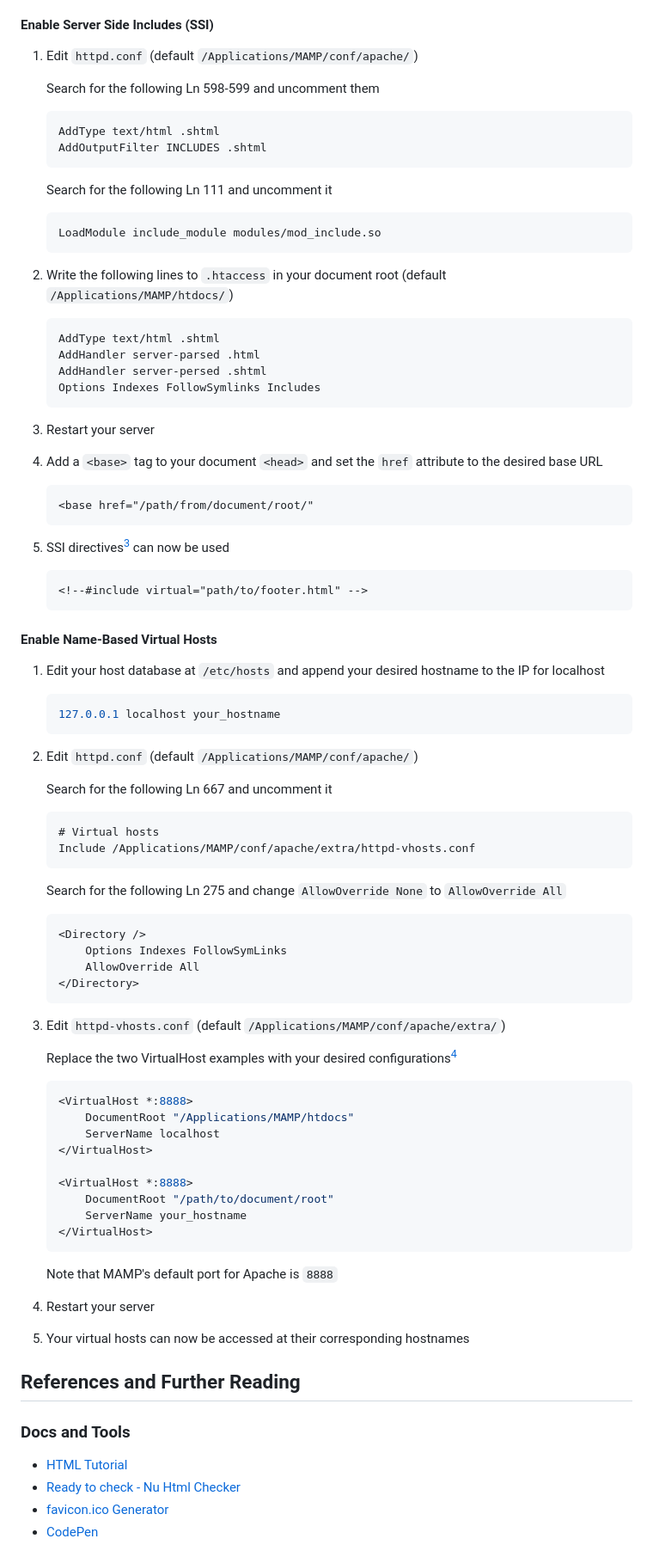
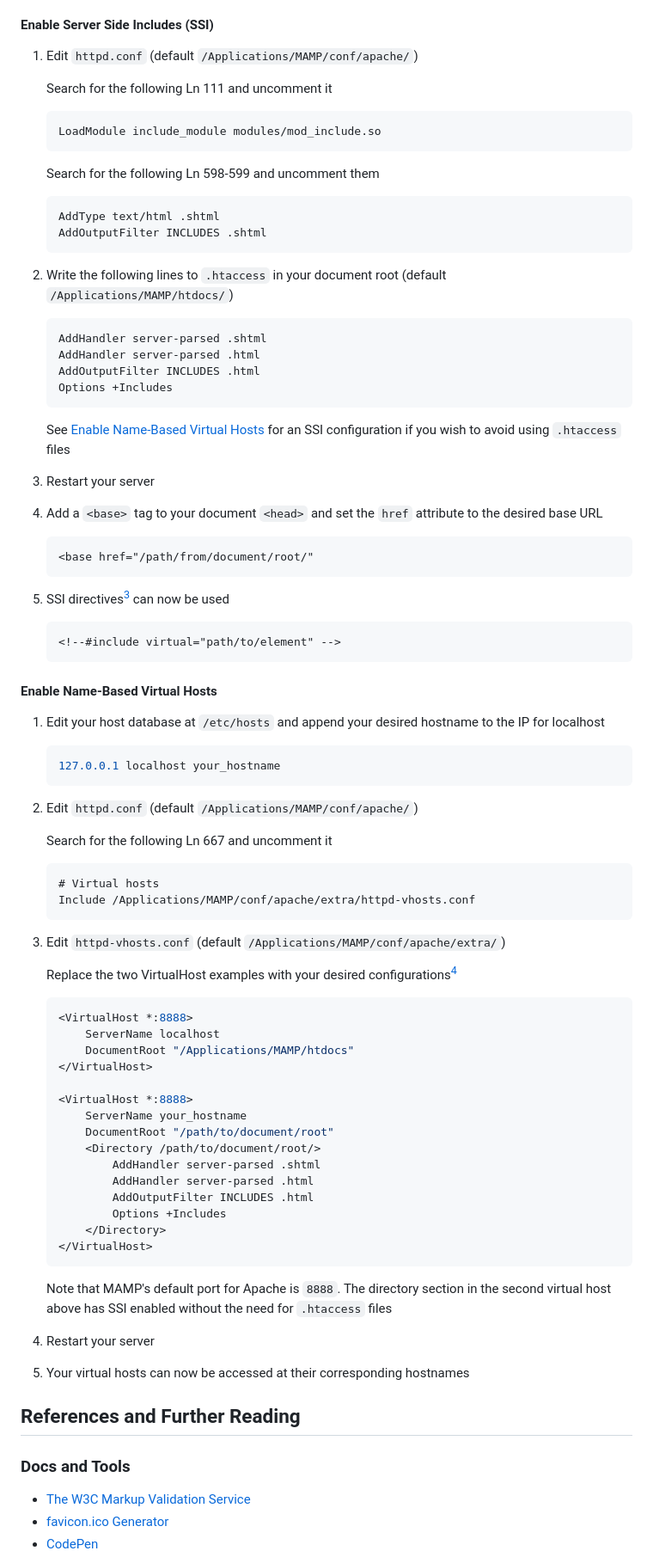
Before and after one commit to jacoblharvey/jacoblharvey.com, a Markdown page: README.md, the part around one of its changes. Shown at 86% size. GitHub-like rendering.

````diff
--- a/README.md
+++ b/README.md
@@ -10,24 +10,26 @@ These steps assume you are running Apache HTTP Server[^httpd] via MAMP[^mamp] on
 #### Enable Server Side Includes (SSI)
 1. Edit `httpd.conf` (default `/Applications/MAMP/conf/apache/`)
 
+    Search for the following Ln 111 and uncomment it
+    ```apache
+    LoadModule include_module modules/mod_include.so
+    ```
+
     Search for the following Ln 598-599 and uncomment them
     ```apache
     AddType text/html .shtml
     AddOutputFilter INCLUDES .shtml
     ```
 
-    Search for the following Ln 111 and uncomment it
+1. Write the following lines to `.htaccess` in your document root (default `/Applications/MAMP/htdocs/`)
     ```apache
-    LoadModule include_module modules/mod_include.so
+    AddHandler server-parsed .shtml
+    AddHandler server-parsed .html
+    AddOutputFilter INCLUDES .html
+    Options +Includes
     ```
 
-1. Write the following lines to `.htaccess` in your document root (default `/Applications/MAMP/htdocs/`)
-    ```apache
-    AddType text/html .shtml
-    AddHandler server-parsed .html
-    AddHandler server-persed .shtml
-    Options Indexes FollowSymlinks Includes
-    ```
+    See [Enable Name-Based Virtual Hosts](#enable-name-based-virtual-hosts) for an SSI configuration if you wish to avoid using `.htaccess` files
 
 1. Restart your server
 
@@ -38,7 +40,7 @@ These steps assume you are running Apache HTTP Server[^httpd] via MAMP[^mamp] on
 
 1. SSI directives[^ssi] can now be used
     ```html
-    <!--#include virtual="path/to/footer.html" -->
+    <!--#include virtual="path/to/element" -->
     ```
 
 #### Enable Name-Based Virtual Hosts
@@ -55,30 +57,28 @@ These steps assume you are running Apache HTTP Server[^httpd] via MAMP[^mamp] on
     Include /Applications/MAMP/conf/apache/extra/httpd-vhosts.conf
     ```
 
-    Search for the following Ln 275 and change `AllowOverride None` to `AllowOverride All`
-    ```apache
-    <Directory />
-        Options Indexes FollowSymLinks
-        AllowOverride All
-    </Directory>
-    ```
-
 1. Edit `httpd-vhosts.conf` (default `/Applications/MAMP/conf/apache/extra/`)
 
     Replace the two VirtualHost examples with your desired configurations[^vhost]
     ```conf
     <VirtualHost *:8888>
+        ServerName localhost
         DocumentRoot "/Applications/MAMP/htdocs"
-        ServerName localhost
     </VirtualHost>
 
     <VirtualHost *:8888>
+        ServerName your_hostname
         DocumentRoot "/path/to/document/root"
-        ServerName your_hostname
+        <Directory /path/to/document/root/>
+            AddHandler server-parsed .shtml
+            AddHandler server-parsed .html
+            AddOutputFilter INCLUDES .html
+            Options +Includes
+        </Directory>
     </VirtualHost>
     ```
 
-    Note that MAMP's default port for Apache is `8888`
+    Note that MAMP's default port for Apache is `8888`. The directory section in the second virtual host above has SSI enabled without the need for `.htaccess` files
 
 1. Restart your server
 
@@ -86,7 +86,6 @@ These steps assume you are running Apache HTTP Server[^httpd] via MAMP[^mamp] on
 
 ## References and Further Reading
 ### Docs and Tools
-- [HTML Tutorial](https://www.w3schools.com/html/default.asp)
-- [Ready to check - Nu Html Checker](https://validator.w3.org/nu/)
+- [The W3C Markup Validation Service](https://validator.w3.org/)
 - [favicon.ico Generator](https://www.favicon.cc/)
 - [CodePen](https://codepen.io/)
````
Also changed, not shown: other parts of README.md (+6 -0 lines).
